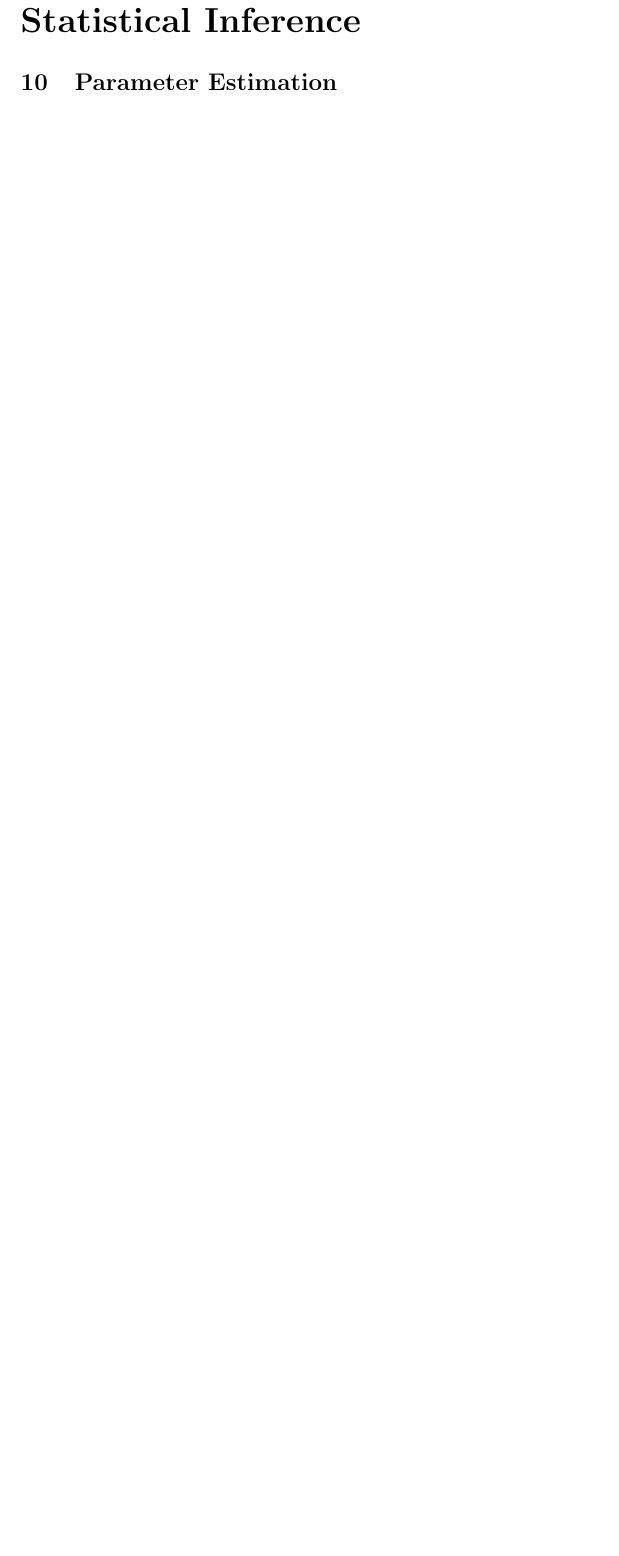
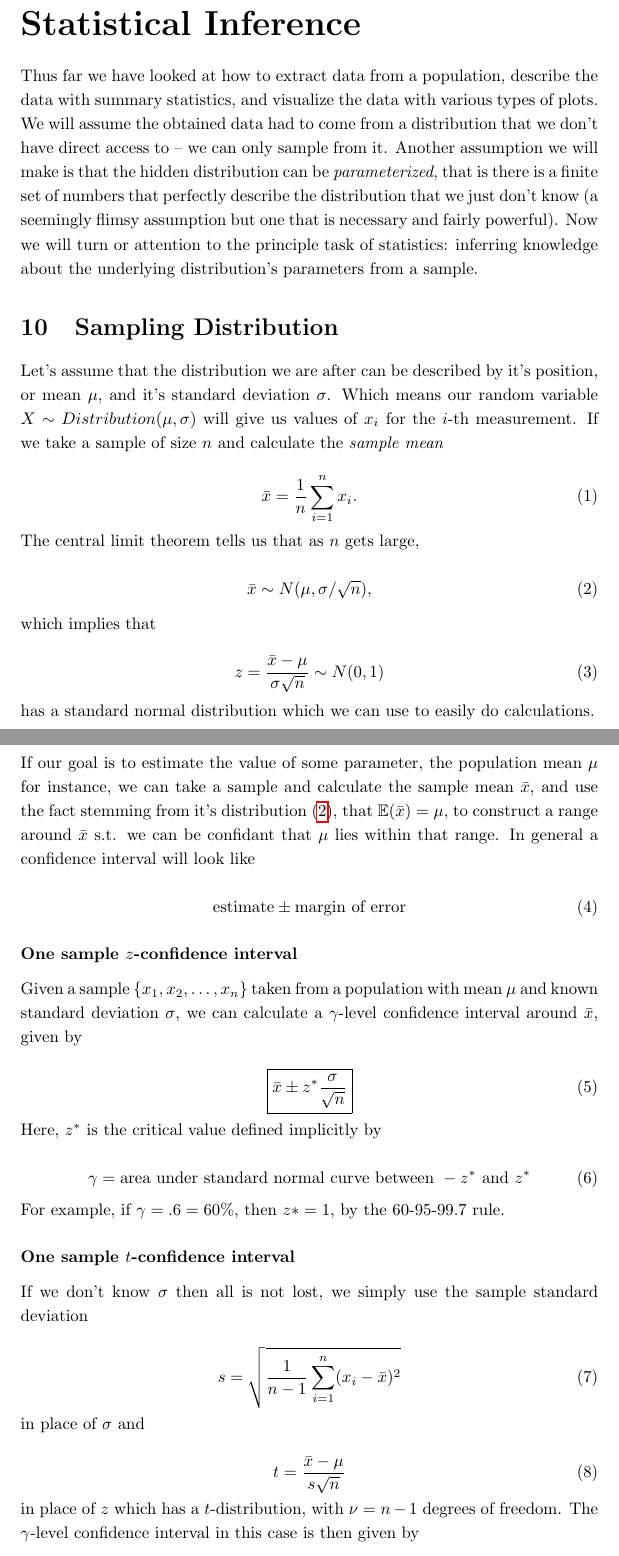
Before and after one commit to aarontrowbridge/Notes, a LaTeX document (statistics/statistics.tex): part of page 7 of 8 before the commit and two parts of pages 7 and 8 of 10 after it, the two joined at a grey line, cut so that both start at the same text, the shorter picture padded with empty space. Compiled offline with pdfLaTeX.

Commit message:
stats: edits up to confidence intervals

```diff
--- a/statistics/statistics.tex
+++ b/statistics/statistics.tex
@@ -2,9 +2,13 @@
 
 \usepackage[bookmarks]{hyperref}
 \usepackage{amsmath}
+\usepackage{amsfonts}
 \usepackage{enumitem}
 
 \newtheorem{mydef}{Definition}
+
+\newcommand{\xbar}{\bar x}
+
 
 % \usepackage{pst-poker}
 % \psset{linewidth=25pt}
@@ -117,4 +121,84 @@ A statistic (e.g. $\bar x$) used to estimate a population parameter (e.g. $\mu$)
 
 \newpage
 \part{Statistical Inference}
-\section{Parameter Estimation}
+
+Thus far we have looked at how to extract data from a population, describe the data with summary statistics, and visualize the data with various types of plots.  We will assume the obtained data had to come from a distribution that we don't have direct access to -- we can only sample from it.  Another assumption we will make is that the hidden distribution can be \textit{parameterized}, that is there is a finite set of numbers that perfectly describe the distribution that we just don't know (a seemingly flimsy assumption but one that is necessary and fairly powerful). Now we will turn or attention to the principle task of statistics: inferring knowledge about the underlying distribution's parameters from a sample.
+
+\section{Sampling Distribution}
+
+Let's assume that the distribution we are after can be described by it's position, or mean $\mu$, and it's standard deviation $\sigma$.  Which means our random variable $X \sim Distribution(\mu, \sigma)$ will give us values of $x_i$ for the $i$-th measurement.  If we take a sample of size $n$ and calculate the \textit{sample mean}
+
+\begin{equation}
+\xbar = \frac{1}{n} \sum_{i=1}^n x_i.
+\end{equation}
+
+\noindent
+The central limit theorem tells us that as $n$ gets large,
+
+\begin{equation}
+\label{eq:sample_dist}
+\xbar \sim N(\mu, \sigma / \sqrt{n}),
+\end{equation}
+
+
+\noindent
+which implies that
+
+\begin{equation}
+z = \frac{\xbar - \mu}{\sigma \sqrt{n}} \sim N(0,1)
+\end{equation}
+
+\noindent
+has a standard normal distribution which we can use to easily do calculations.
+
+
+
+\newpage
+\section{Parameter Estimation: Confidence Intervals}
+
+If our goal is to estimate the value of some parameter, the population mean $\mu$ for instance, we can take a sample and calculate the sample mean $\xbar$, and use the fact stemming from it's distribution (\ref{eq:sample_dist}), that $\mathbb{E}(\xbar) = \mu$, to construct a range around $\xbar$ s.t. we can be confidant that $\mu$ lies within that range. In general a confidence interval will look like
+
+\begin{equation}
+    \text{estimate} \pm \text{margin of error}
+\end{equation}
+
+\subsubsection*{One sample $z$-confidence interval}
+
+Given a sample $\{x_1, x_2, \dots, x_n\}$ taken from a population with mean $\mu$ and known standard deviation $\sigma$, we can calculate a $\gamma$-level confidence interval around $\xbar$,  given by
+
+\begin{equation}
+\boxed{
+\xbar \pm z^* \frac{\sigma}{\sqrt{n}}
+}
+\end{equation}
+
+\noindent
+Here, $z^*$ is the critical value defined implicitly by
+
+\begin{equation}
+\gamma = \text{area under standard normal curve between } -z^* \text{ and } z^*
+\end{equation}
+
+\noindent
+For example, if $\gamma = .6 = 60\%$, then $z* = 1$, by the 60-95-99.7 rule.
+
+
+\subsubsection*{One sample $t$-confidence interval}
+
+If we don't know $\sigma$ then all is not lost, we simply use the sample standard deviation
+
+\begin{equation}
+s = \sqrt{ \frac{1}{n - 1} \sum_{i=1}^n (x_i - \xbar)^2}
+\end{equation}
+
+\noindent
+in place of $\sigma$ and
+
+\begin{equation}
+t = \frac{\xbar - \mu}{s \sqrt{n}}
+\end{equation}
+
+\noindent
+in place of $z$ which has a $t$-distribution, with $\nu = n - 1$ degrees of freedom.  The $\gamma$-level confidence interval in this case is then given by
+
+\begin{equation}
```
Also changed, not shown: statistics/statistics.pdf, statistics/statistics.tex (24 more changed lines), 7 other files.
